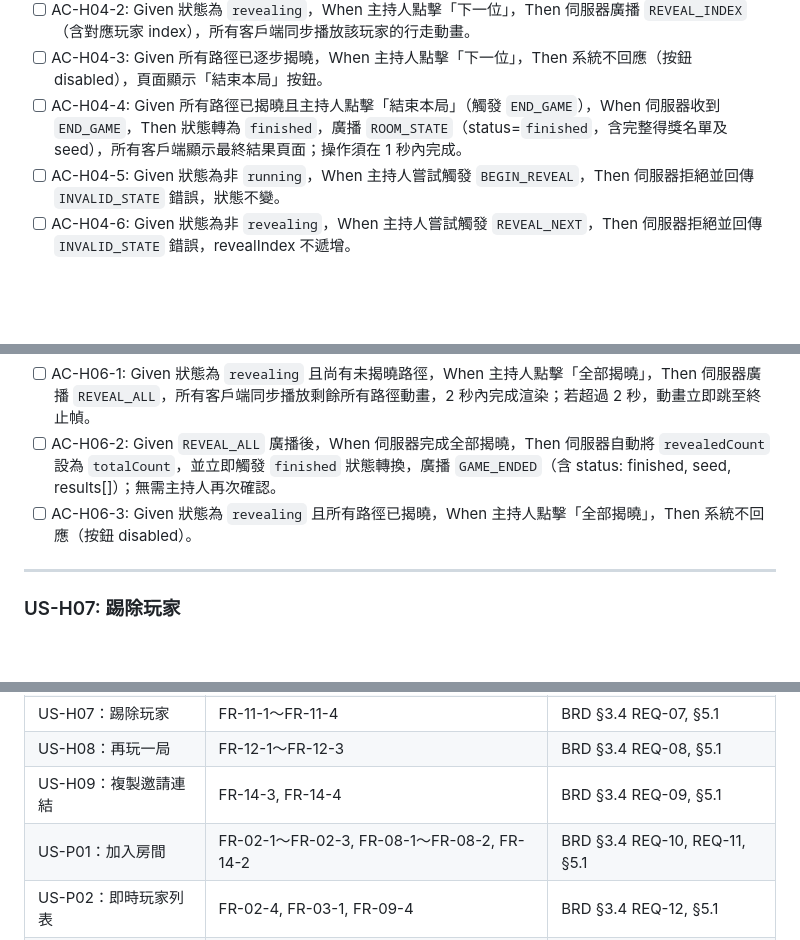
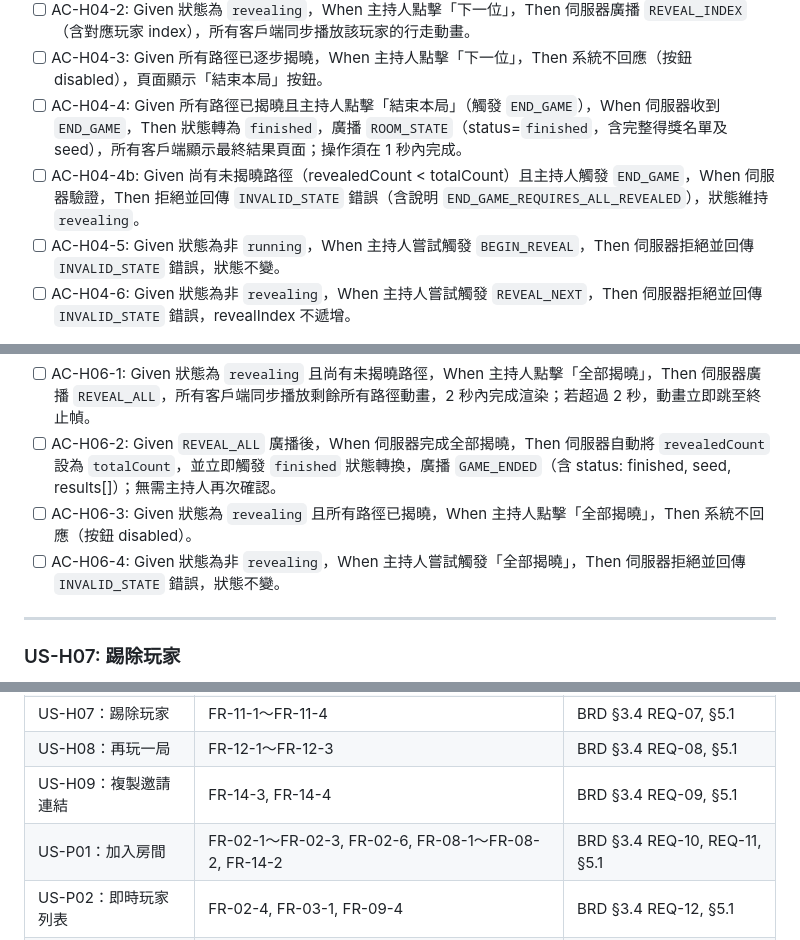
Before and after one commit to ibalasite/climb_stairs, a Markdown page: docs/PRD.md, 3 parts joined by grey strips. GitHub-like rendering; blank space fills up the shorter version.

Commit message:
review(devsop)[STEP-04]: Round 2 fix — 4 findings resolved
- F1 (HIGH): US-H06 新增 AC-H06-4 覆蓋非 revealing 狀態下觸發 REVEAL_ALL 的 INVALID_STATE 錯誤
- F2 (HIGH): US-H08 新增 AC-H08-5 覆蓋非 finished 狀態下觸發 PLAY_AGAIN 的 INVALID_STATE 錯誤
- F3 (HIGH): US-H04 新增 AC-H04-4b 覆蓋部分路徑未揭曉時 END_GAME 被拒絕的邊界情況
- F4 (LOW): Appendix 追溯表 US-P01 補充 FR-02-6 引用

```diff
--- a/docs/PRD.md
+++ b/docs/PRD.md
@@ -137,6 +137,7 @@ LINE 原生爬樓梯遊戲是廣泛使用的抽獎互動形式，但存在以下
 - [ ] AC-H04-2: Given 狀態為 `revealing`，When 主持人點擊「下一位」，Then 伺服器廣播 `REVEAL_INDEX`（含對應玩家 index），所有客戶端同步播放該玩家的行走動畫。
 - [ ] AC-H04-3: Given 所有路徑已逐步揭曉，When 主持人點擊「下一位」，Then 系統不回應（按鈕 disabled），頁面顯示「結束本局」按鈕。
 - [ ] AC-H04-4: Given 所有路徑已揭曉且主持人點擊「結束本局」（觸發 `END_GAME`），When 伺服器收到 `END_GAME`，Then 狀態轉為 `finished`，廣播 `ROOM_STATE`（status=`finished`，含完整得獎名單及 seed），所有客戶端顯示最終結果頁面；操作須在 1 秒內完成。
+- [ ] AC-H04-4b: Given 尚有未揭曉路徑（revealedCount < totalCount）且主持人觸發 `END_GAME`，When 伺服器驗證，Then 拒絕並回傳 `INVALID_STATE` 錯誤（含說明 `END_GAME_REQUIRES_ALL_REVEALED`），狀態維持 `revealing`。
 - [ ] AC-H04-5: Given 狀態為非 `running`，When 主持人嘗試觸發 `BEGIN_REVEAL`，Then 伺服器拒絕並回傳 `INVALID_STATE` 錯誤，狀態不變。
 - [ ] AC-H04-6: Given 狀態為非 `revealing`，When 主持人嘗試觸發 `REVEAL_NEXT`，Then 伺服器拒絕並回傳 `INVALID_STATE` 錯誤，revealIndex 不遞增。
 
@@ -166,6 +167,7 @@ LINE 原生爬樓梯遊戲是廣泛使用的抽獎互動形式，但存在以下
 - [ ] AC-H06-1: Given 狀態為 `revealing` 且尚有未揭曉路徑，When 主持人點擊「全部揭曉」，Then 伺服器廣播 `REVEAL_ALL`，所有客戶端同步播放剩餘所有路徑動畫，2 秒內完成渲染；若超過 2 秒，動畫立即跳至終止幀。
 - [ ] AC-H06-2: Given `REVEAL_ALL` 廣播後，When 伺服器完成全部揭曉，Then 伺服器自動將 `revealedCount` 設為 `totalCount`，並立即觸發 `finished` 狀態轉換，廣播 `GAME_ENDED`（含 status: finished, seed, results[]）；無需主持人再次確認。
 - [ ] AC-H06-3: Given 狀態為 `revealing` 且所有路徑已揭曉，When 主持人點擊「全部揭曉」，Then 系統不回應（按鈕 disabled）。
+- [ ] AC-H06-4: Given 狀態為非 `revealing`，When 主持人嘗試觸發「全部揭曉」，Then 伺服器拒絕並回傳 `INVALID_STATE` 錯誤，狀態不變。
 
 ---
 
@@ -652,7 +655,7 @@ LINE 原生爬樓梯遊戲是廣泛使用的抽獎互動形式，但存在以下
 | US-H07：踢除玩家 | FR-11-1～FR-11-4 | BRD §3.4 REQ-07, §5.1 |
 | US-H08：再玩一局 | FR-12-1～FR-12-3 | BRD §3.4 REQ-08, §5.1 |
 | US-H09：複製邀請連結 | FR-14-3, FR-14-4 | BRD §3.4 REQ-09, §5.1 |
-| US-P01：加入房間 | FR-02-1～FR-02-3, FR-08-1～FR-08-2, FR-14-2 | BRD §3.4 REQ-10, REQ-11, §5.1 |
+| US-P01：加入房間 | FR-02-1～FR-02-3, FR-02-6, FR-08-1～FR-08-2, FR-14-2 | BRD §3.4 REQ-10, REQ-11, §5.1 |
 | US-P02：即時玩家列表 | FR-02-4, FR-03-1, FR-09-4 | BRD §3.4 REQ-12, §5.1 |
 | US-P03：路徑揭曉動畫 | FR-06-1～FR-06-6 | BRD §3.4 REQ-13, §5.1 |
 | US-P04：中獎結果確認 | FR-07-1～FR-07-3, FR-05-3 | BRD §3.4 REQ-14, §5.1 |
```
Also changed, not shown: other parts of docs/PRD.md (+1 -0 lines).
